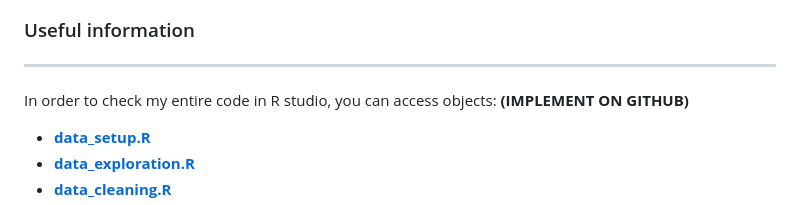
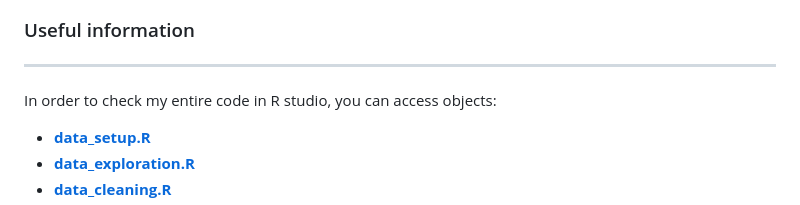
Before and after one commit to pereiraraphael/Cyclistic-Membership-Conversion-Study, a Markdown page: README.md, the part around the change. Rendered like a GitHub page.

Commit message:
Update README.md
Removing guide coments I had on this file before

```diff
--- a/README.md
+++ b/README.md
@@ -30,7 +30,7 @@ Although this project could be carried using different tools that would fill the
 ### Useful information
 <hr>
 
-In order to check my entire code in R studio, you can access  objects: **(IMPLEMENT ON GITHUB)**
+In order to check my entire code in R studio, you can access  objects:
 
 * [**data_setup.R**](data_setup_and_combining.R)
 * [**data_exploration.R**](data_exploration.R)
```
